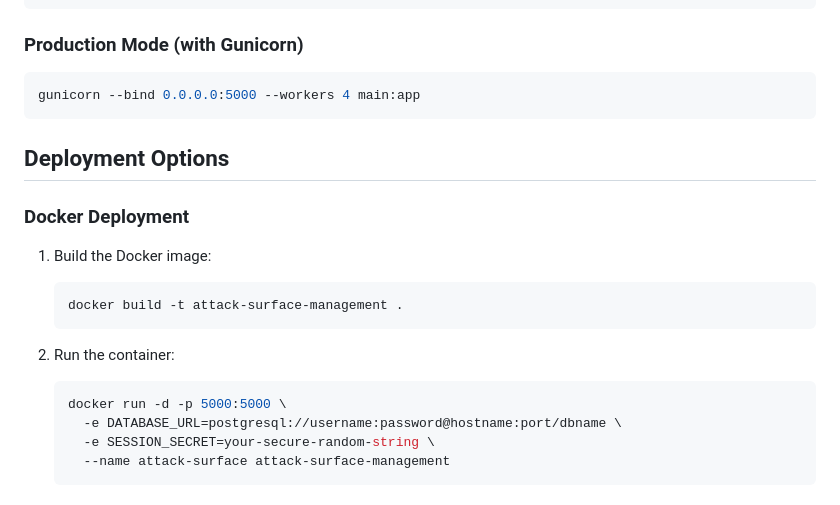
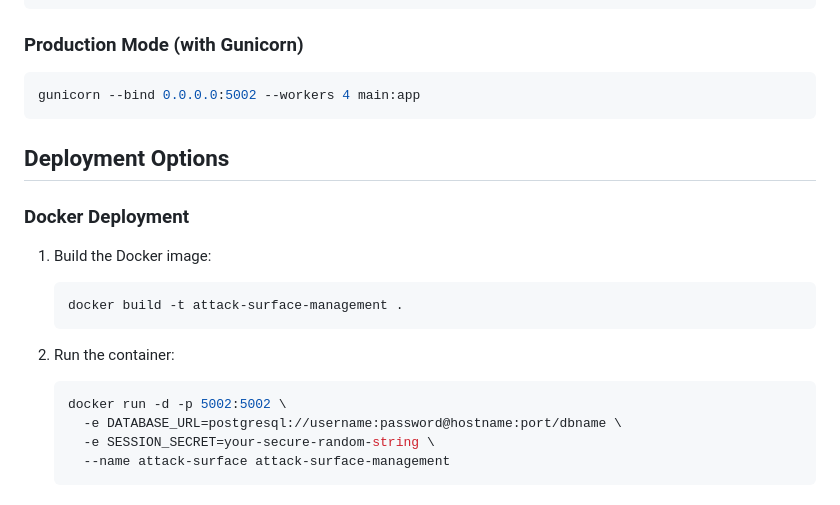
Before and after one commit to shivaGprasadh/Attack-Surface-Scanner, a Markdown page: README.md, the part around the change. Drawn GitHub-style.

````diff
--- a/README.md
+++ b/README.md
@@ -103,7 +103,7 @@ python main.py
 ### Production Mode (with Gunicorn)
 
 ```bash
-gunicorn --bind 0.0.0.0:5000 --workers 4 main:app
+gunicorn --bind 0.0.0.0:5002 --workers 4 main:app
 ```
 
 ## Deployment Options
@@ -117,7 +117,7 @@ gunicorn --bind 0.0.0.0:5000 --workers 4 main:app
 
 2. Run the container:
    ```bash
-   docker run -d -p 5000:5000 \
+   docker run -d -p 5002:5002 \
      -e DATABASE_URL=postgresql://username:password@hostname:port/dbname \
      -e SESSION_SECRET=your-secure-random-string \
      --name attack-surface attack-surface-management
````
